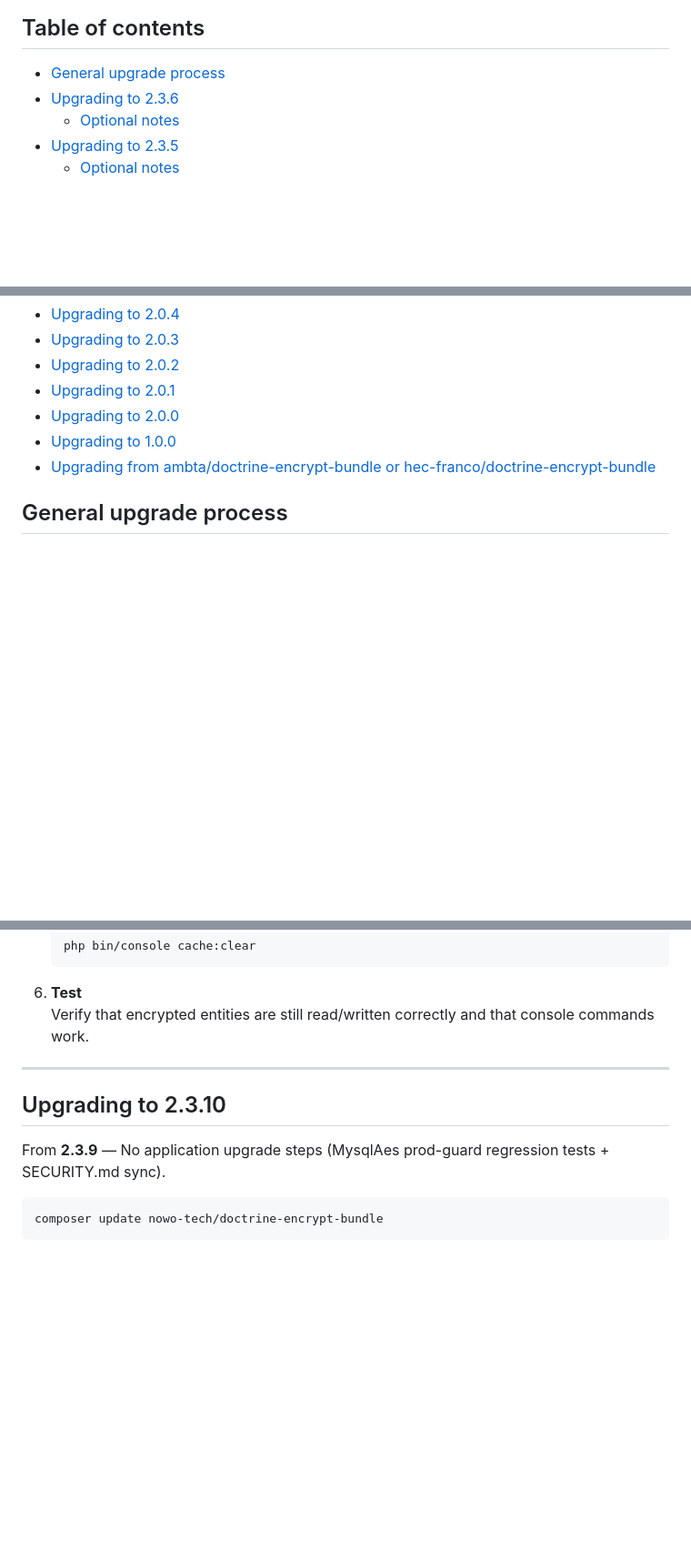
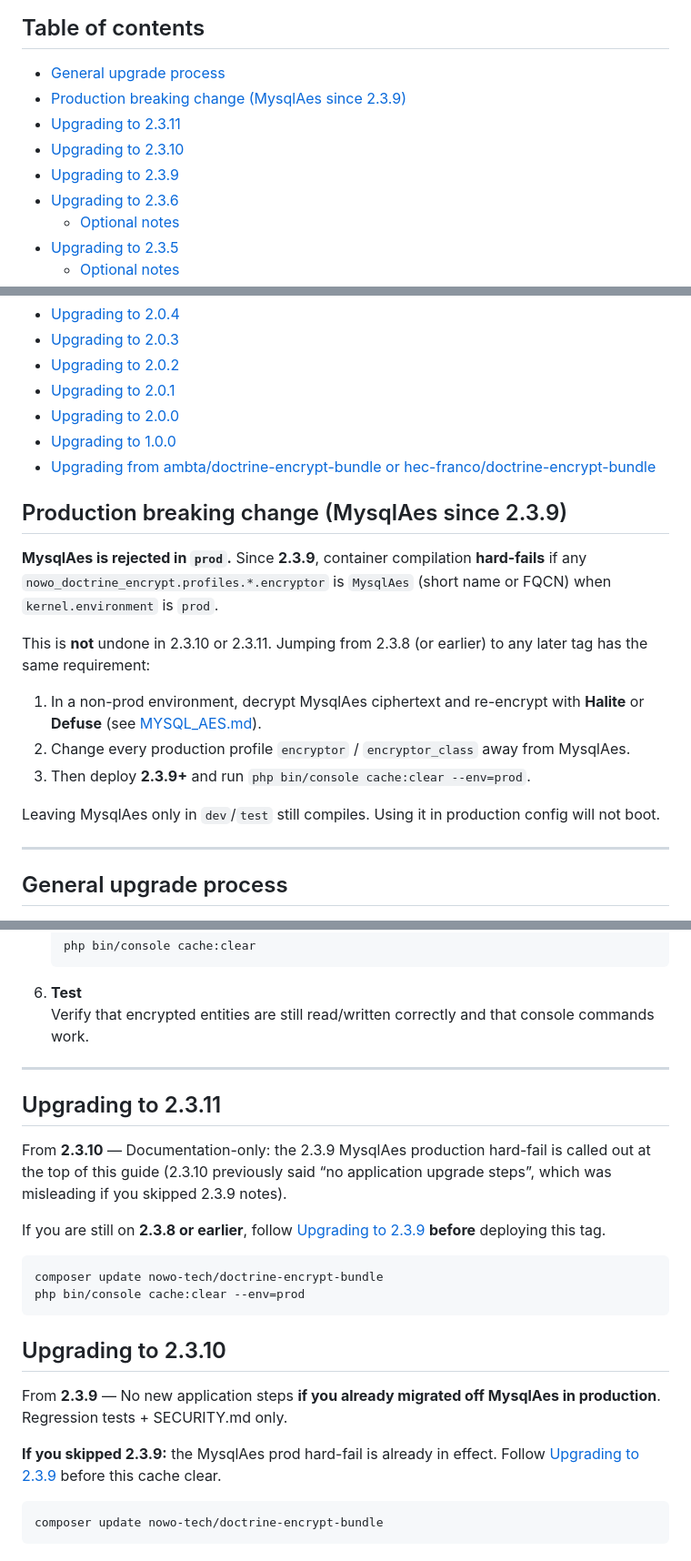
Before and after one commit to nowo-tech/DoctrineEncryptBundle, a Markdown page: docs/UPGRADING.md, 3 parts joined by grey strips. Shown at 91% size. Drawn GitHub-style; blank space fills up the shorter version.

Commit message:
Release v2.3.11: document MysqlAes prod hard-fail for skipped 2.3.9 upgrades.

````diff
--- a/docs/UPGRADING.md
+++ b/docs/UPGRADING.md
@@ -5,6 +5,10 @@ This guide explains how to upgrade the Doctrine Encrypt Bundle between versions.
 ## Table of contents
 
 - [General upgrade process](#general-upgrade-process)
+- [Production breaking change (MysqlAes since 2.3.9)](#production-breaking-change-mysqlaes-since-239)
+- [Upgrading to 2.3.11](#upgrading-to-2311)
+- [Upgrading to 2.3.10](#upgrading-to-2310)
+- [Upgrading to 2.3.9](#upgrading-to-239)
 - [Upgrading to 2.3.6](#upgrading-to-236)
   - [Optional notes](#optional-notes)
 - [Upgrading to 2.3.5](#upgrading-to-235)
@@ -39,6 +43,20 @@ This guide explains how to upgrade the Doctrine Encrypt Bundle between versions.
 - [Upgrading to 1.0.0](#upgrading-to-100)
 - [Upgrading from ambta/doctrine-encrypt-bundle or hec-franco/doctrine-encrypt-bundle](#upgrading-from-ambtadoctrine-encrypt-bundle-or-hec-francodoctrine-encrypt-bundle)
 
+## Production breaking change (MysqlAes since 2.3.9)
+
+**MysqlAes is rejected in `prod`.** Since **2.3.9**, container compilation **hard-fails** if any `nowo_doctrine_encrypt.profiles.*.encryptor` is `MysqlAes` (short name or FQCN) when `kernel.environment` is `prod`.
+
+This is **not** undone in 2.3.10 or 2.3.11. Jumping from 2.3.8 (or earlier) to any later tag has the same requirement:
+
+1. In a non-prod environment, decrypt MysqlAes ciphertext and re-encrypt with **Halite** or **Defuse** (see [MYSQL_AES.md](MYSQL_AES.md)).
+2. Change every production profile `encryptor` / `encryptor_class` away from MysqlAes.
+3. Then deploy **2.3.9+** and run `php bin/console cache:clear --env=prod`.
+
+Leaving MysqlAes only in `dev`/`test` still compiles. Using it in production config will not boot.
+
+---
+
 ## General upgrade process
 
 1. **Back up configuration**
@@ -66,9 +84,22 @@ This guide explains how to upgrade the Doctrine Encrypt Bundle between versions.
 
 ---
 
+## Upgrading to 2.3.11
+
+From **2.3.10** — Documentation-only: the 2.3.9 MysqlAes production hard-fail is called out at the top of this guide (2.3.10 previously said “no application upgrade steps”, which was misleading if you skipped 2.3.9 notes).
+
+If you are still on **2.3.8 or earlier**, follow [Upgrading to 2.3.9](#upgrading-to-239) **before** deploying this tag.
+
+```bash
+composer update nowo-tech/doctrine-encrypt-bundle
+php bin/console cache:clear --env=prod
+```
+
 ## Upgrading to 2.3.10
 
-From **2.3.9** — No application upgrade steps (MysqlAes prod-guard regression tests + SECURITY.md sync).
+From **2.3.9** — No new application steps **if you already migrated off MysqlAes in production**. Regression tests + SECURITY.md only.
+
+**If you skipped 2.3.9:** the MysqlAes prod hard-fail is already in effect. Follow [Upgrading to 2.3.9](#upgrading-to-239) before this cache clear.
 
 ```bash
 composer update nowo-tech/doctrine-encrypt-bundle
````
Also changed, not shown: docs/CHANGELOG.md (+7 -0 lines).
